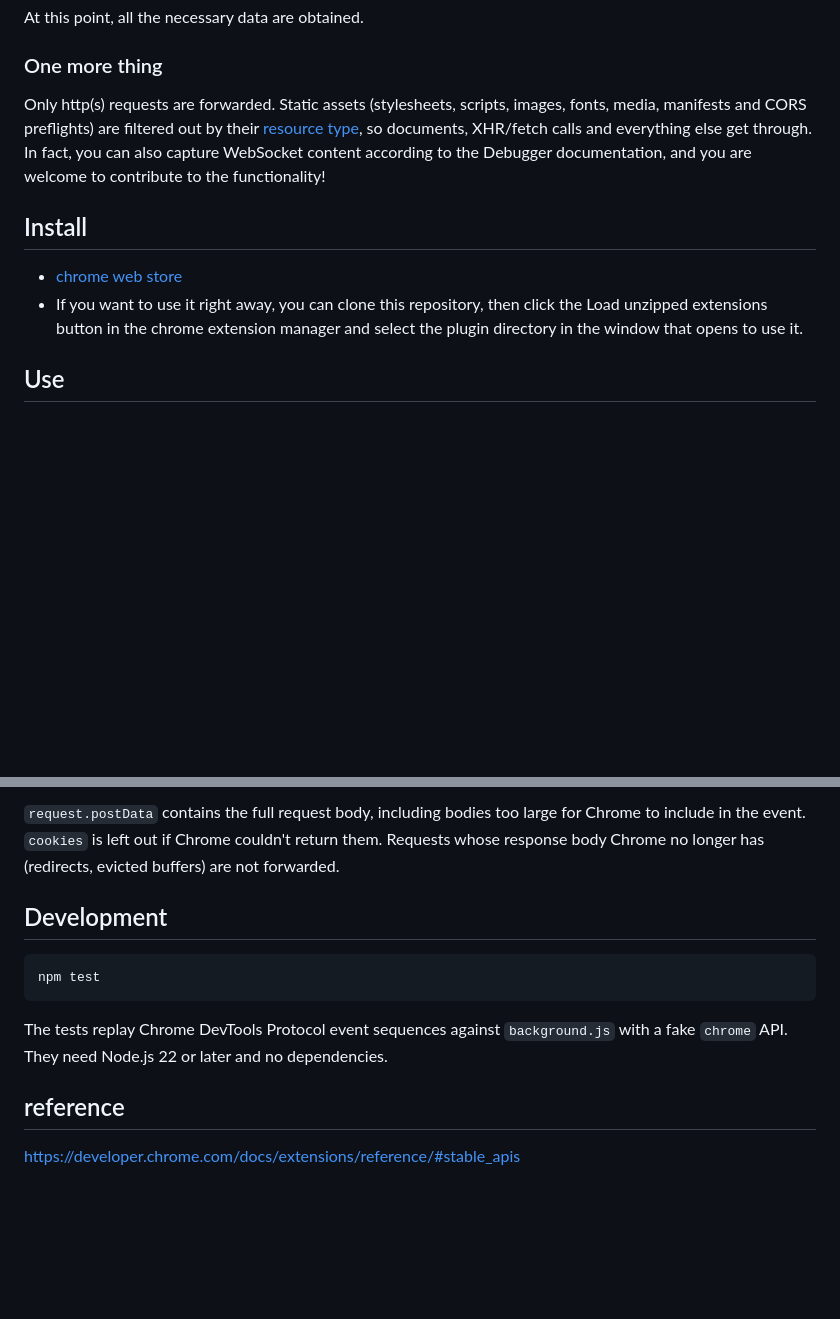
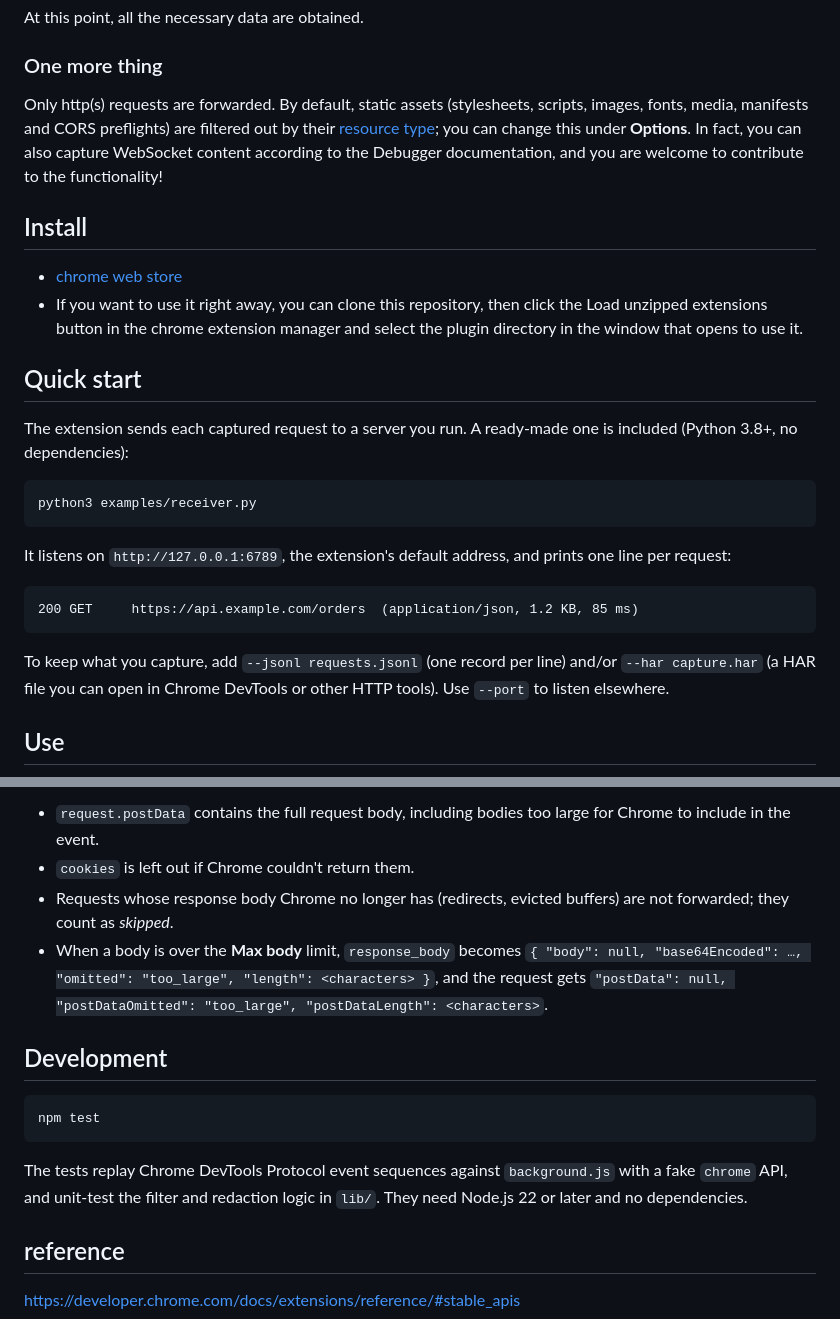
Before and after one commit to GanymedeNil/request-pipeline, a Markdown page: README.md, 2 parts joined by grey strips. GitHub-like rendering; blank space fills up the shorter version.

````diff
--- a/README.md
+++ b/README.md
@@ -52,13 +52,29 @@ At this point, all the necessary data are obtained.
 
 ### One more thing
 
-Only http(s) requests are forwarded. Static assets (stylesheets, scripts, images, fonts, media, manifests and CORS preflights) are filtered out by their [resource type](https://chromedevtools.github.io/devtools-protocol/tot/Network/#type-ResourceType), so documents, XHR/fetch calls and everything else get through. In fact, you can also capture WebSocket content according to the Debugger documentation, and you are welcome to contribute to the functionality!
+Only http(s) requests are forwarded. By default, static assets (stylesheets, scripts, images, fonts, media, manifests and CORS preflights) are filtered out by their [resource type](https://chromedevtools.github.io/devtools-protocol/tot/Network/#type-ResourceType); you can change this under **Options**. In fact, you can also capture WebSocket content according to the Debugger documentation, and you are welcome to contribute to the functionality!
 
 ## Install
 
 - [chrome web store](https://chrome.google.com/webstore/detail/request-pipeline/kkaplobblnfnadlodpgdehhieofppead)
 - If you want to use it right away, you can clone this repository, then click the Load unzipped extensions button in the chrome extension manager and select the plugin directory in the window that opens to use it.
 
+## Quick start
+
+The extension sends each captured request to a server you run. A ready-made one is included (Python 3.8+, no dependencies):
+
+```bash
+python3 examples/receiver.py
+```
+
+It listens on `http://127.0.0.1:6789`, the extension's default address, and prints one line per request:
+
+```
+200 GET     https://api.example.com/orders  (application/json, 1.2 KB, 85 ms)
+```
+
+To keep what you capture, add `--jsonl requests.jsonl` (one record per line) and/or `--har capture.har` (a HAR file you can open in Chrome DevTools or other HTTP tools). Use `--port` to listen elsewhere.
+
 ## Use
 
 ![use](./asset/image/use.jpg)
@@ -85,5 +120,8 @@ The request sent by the extension is **POST**, and the data format is **JSON**.
 
-`request.postData` contains the full request body, including bodies too large for Chrome to include in the event. `cookies` is left out if Chrome couldn't return them. Requests whose response body Chrome no longer has (redirects, evicted buffers) are not forwarded.
+- `request.postData` contains the full request body, including bodies too large for Chrome to include in the event.
+- `cookies` is left out if Chrome couldn't return them.
+- Requests whose response body Chrome no longer has (redirects, evicted buffers) are not forwarded; they count as *skipped*.
+- When a body is over the **Max body** limit, `response_body` becomes `{ "body": null, "base64Encoded": …, "omitted": "too_large", "length": <characters> }`, and the request gets `"postData": null, "postDataOmitted": "too_large", "postDataLength": <characters>`.
 
 ## Development
 
@@ -91,9 +129,7 @@ The request sent by the extension is **POST**, and the data format is **JSON**.
 npm test
 ```
 
-The tests replay Chrome DevTools Protocol event sequences against `background.js` with a fake `chrome` API. They need Node.js 22 or later and no dependencies.
-
-
+The tests replay Chrome DevTools Protocol event sequences against `background.js` with a fake `chrome` API, and unit-test the filter and redaction logic in `lib/`. They need Node.js 22 or later and no dependencies.
 
 ## reference
 
````
Also changed, not shown: other parts of README.md (+31 -12 lines), asset/image/popup.png (added), 13 other files.
